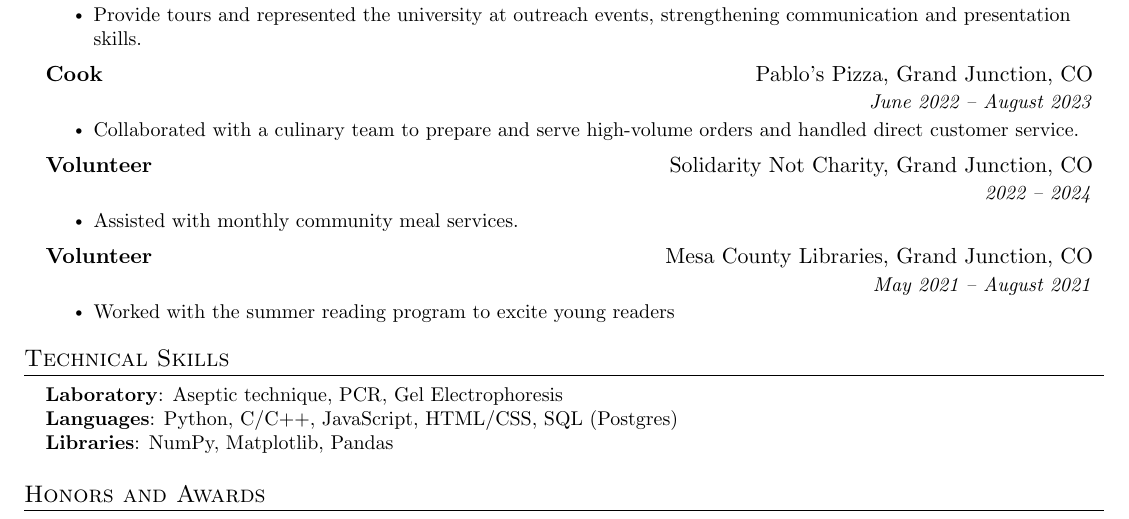
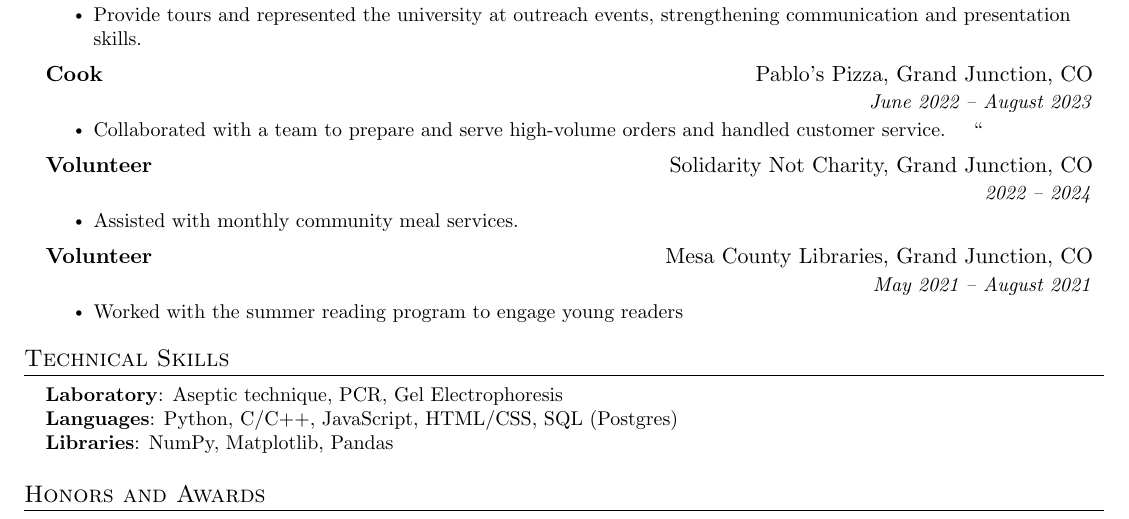
Before and after one commit to samuel-garmany/resume, a LaTeX CV (resume.tex): part of the page, cut so that both start at the same text. Compiled offline with pdfLaTeX.

Commit message:
end of spring 2026 semester

```diff
--- a/resume.tex
+++ b/resume.tex
@@ -176,7 +176,7 @@
 {Cook}{Pablo's Pizza, Grand Junction, CO}
 {}{June 2022 -- August 2023}
 \resumeItemListStart
-\resumeItem{Collaborated with a culinary team to prepare and serve high-volume orders and handled direct customer service.}
+\resumeItem{Collaborated with a team to prepare and serve high-volume orders and handled customer service.}``
 \resumeItemListEnd
 
 \resumeSubheading
@@ -190,7 +190,7 @@
 {Volunteer}{Mesa County Libraries, Grand Junction, CO}
 {}{May 2021 -- August 2021}
 \resumeItemListStart
-\resumeItem{Worked with the summer reading program to excite young readers}
+\resumeItem{Worked with the summer reading program to engage young readers}
 \resumeItemListEnd
 
 \resumeSubHeadingListEnd
```
Also changed, not shown: resume.tex (2 more changed lines).
